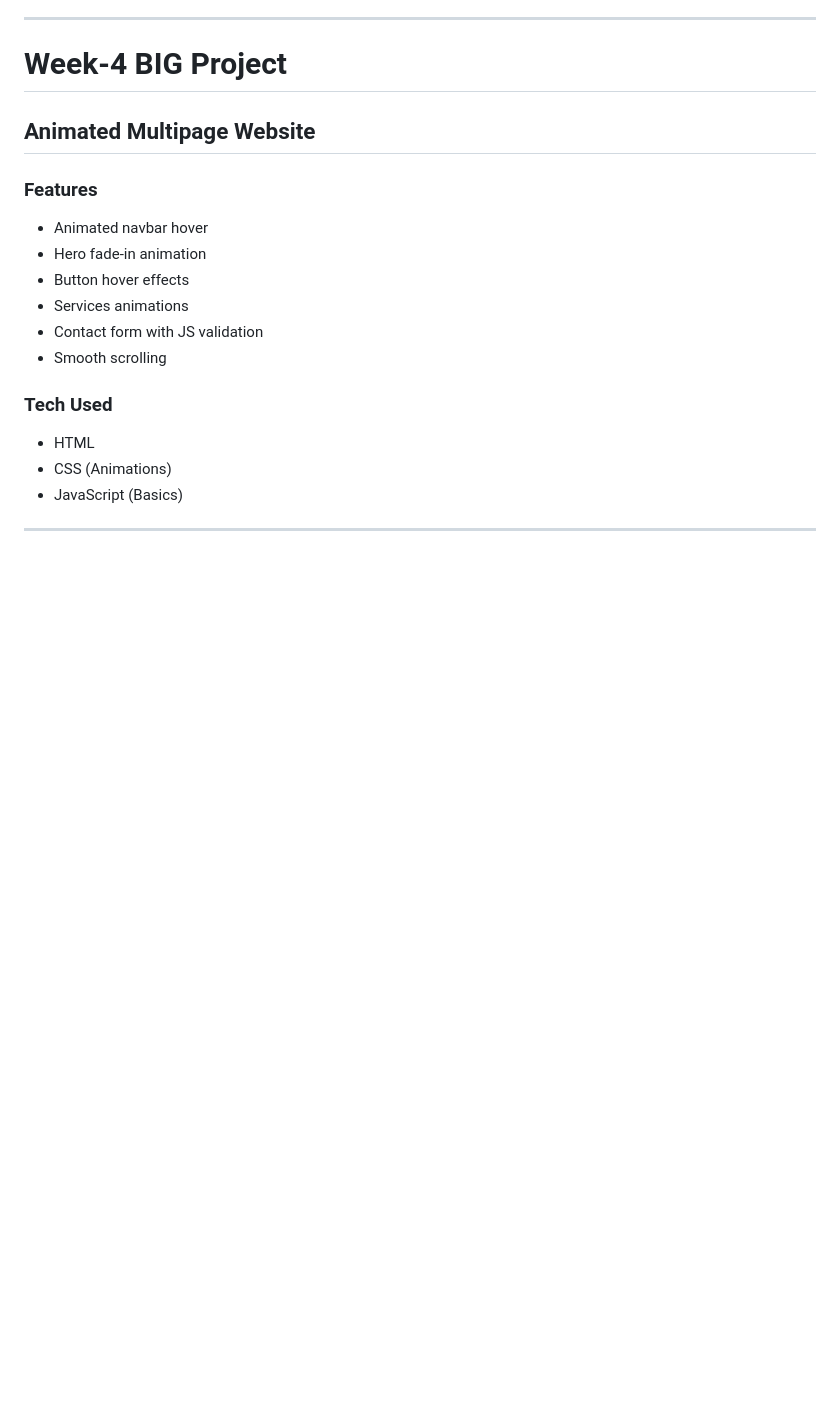
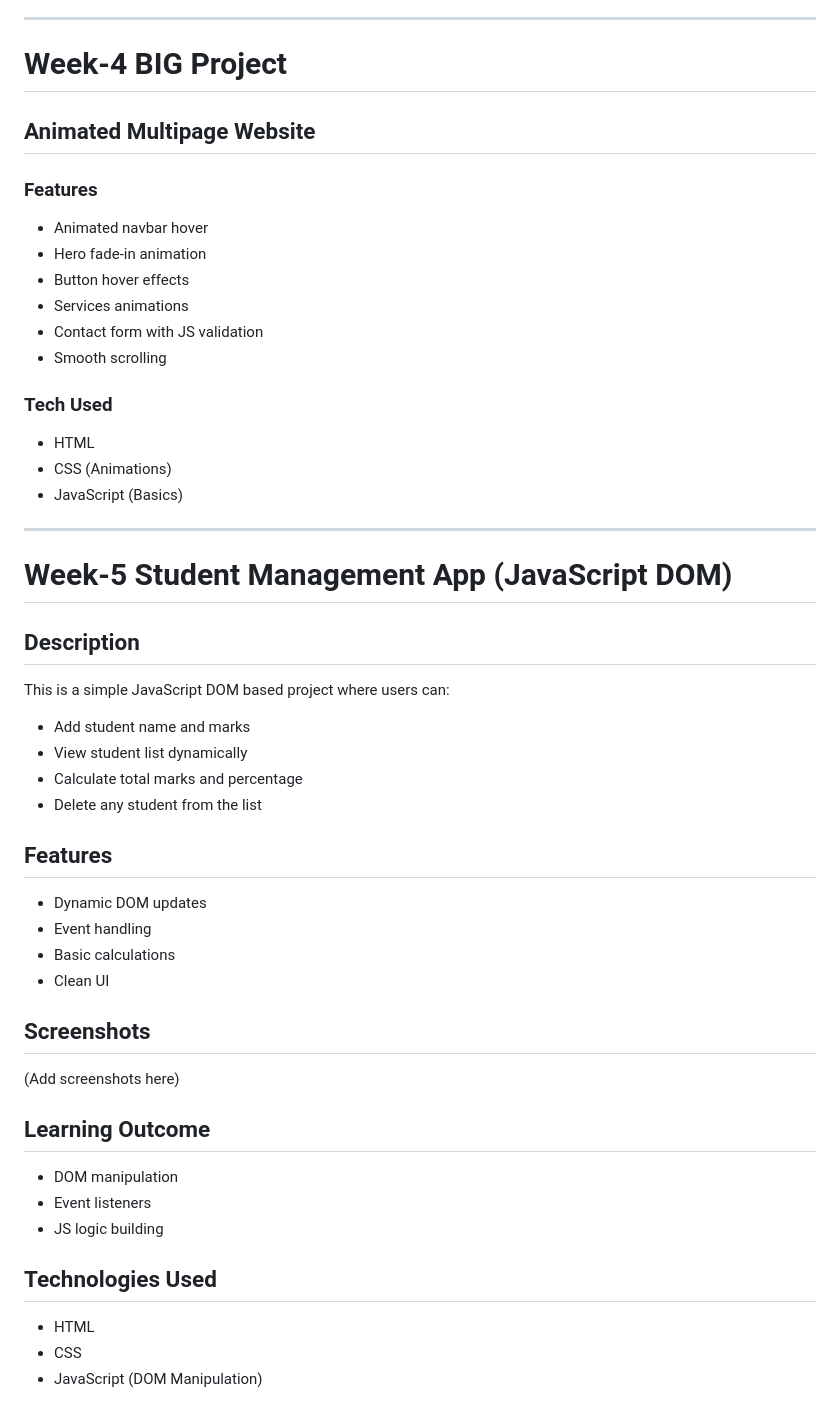
Before and after one commit to krrishjaiswal19/FSD-Weekly-projects, a Markdown page: Readme.md, the part around the change. Rendered like a GitHub page; blank space fills up the shorter version.

Commit message:
Update Readme with Week-5 project information
Added Week-5 project details for Student Management App.

```diff
--- a/Readme.md
+++ b/Readme.md
@@ -155,3 +155,31 @@ strengthen my frontend fundamentals.
 - JavaScript (Basics)
 
 ---
+
+# Week-5 Student Management App (JavaScript DOM)
+
+## Description
+This is a simple JavaScript DOM based project where users can:
+- Add student name and marks
+- View student list dynamically
+- Calculate total marks and percentage
+- Delete any student from the list
+
+## Features
+- Dynamic DOM updates
+- Event handling
+- Basic calculations
+- Clean UI
+
+## Screenshots
+(Add screenshots here)
+
+## Learning Outcome
+- DOM manipulation
+- Event listeners
+- JS logic building
+
+## Technologies Used
+- HTML
+- CSS
+- JavaScript (DOM Manipulation)
```
